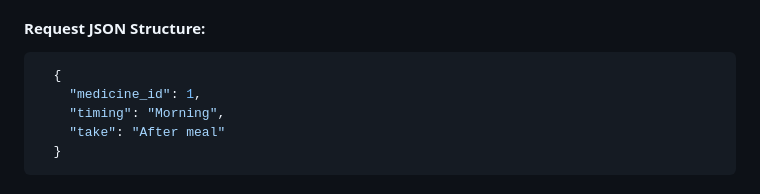
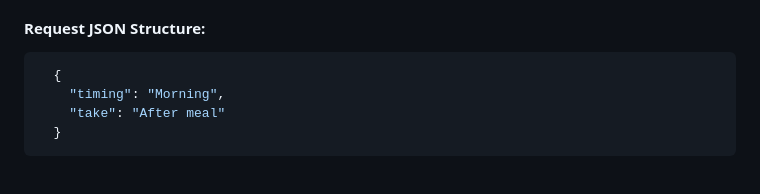
Before and after one commit to Everest1508/hospital-backend, a Markdown page: README.md, the part around the change printed below. Rendered like a GitHub page.

````diff
--- a/README.md
+++ b/README.md
@@ -51,7 +51,6 @@ Welcome to the Healthcare Management System API. This API is designed to manage
 
   ```json
     {
-      "medicine_id": 1,
       "timing": "Morning",
       "take": "After meal"
     }
````
Also changed, not shown: other parts of README.md (+1 -1 lines).
